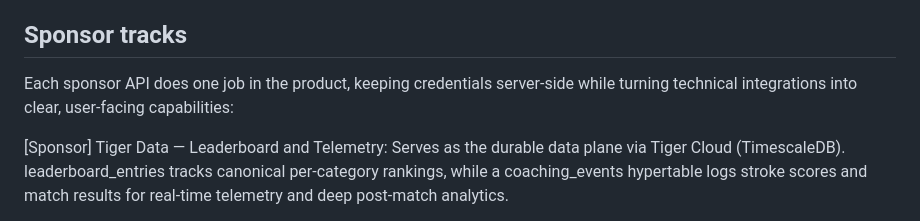
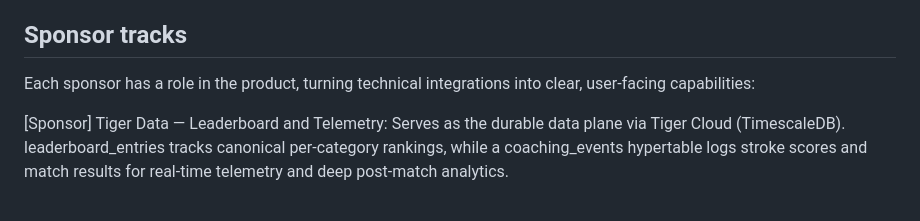
Before and after one commit to walkingwave/htn2026, a Markdown page: README.md, the part around the change. GitHub-like rendering.

Commit message:
Clarify sponsor API roles in README

```diff
--- a/README.md
+++ b/README.md
@@ -230,7 +230,7 @@ Tiger leaderboard and telemetry setup lives in `tiger/schema.sql` and `tiger/REA
 
 ## Sponsor tracks
 
-Each sponsor API does one job in the product, keeping credentials server-side while turning technical integrations into clear, user-facing capabilities:
+Each sponsor has a role in the product, turning technical integrations into clear, user-facing capabilities:
 
 [Sponsor] Tiger Data — Leaderboard and Telemetry: Serves as the durable data plane via Tiger Cloud (TimescaleDB). leaderboard_entries tracks canonical per-category rankings, while a coaching_events hypertable logs stroke scores and match results for real-time telemetry and deep post-match analytics.
 
```
